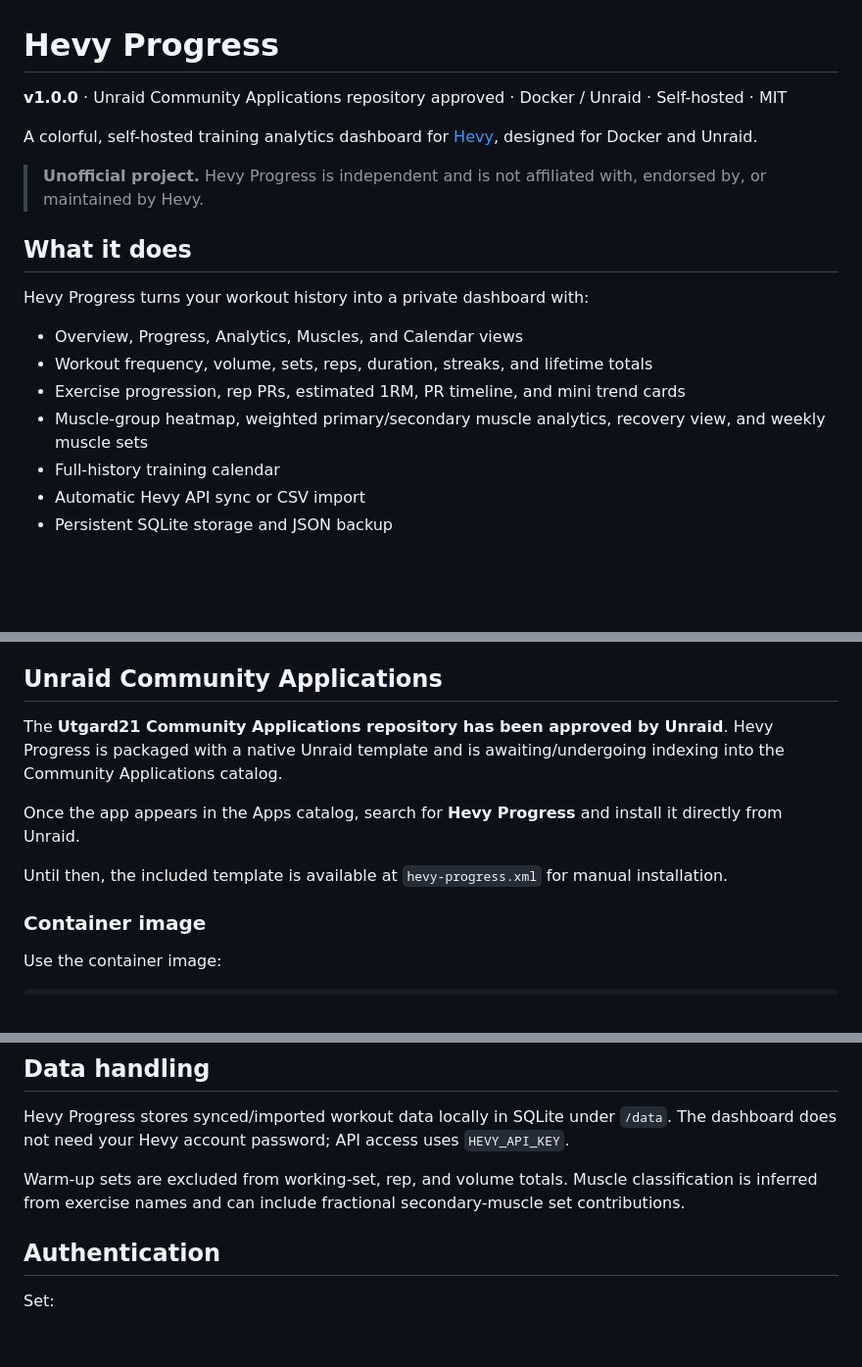
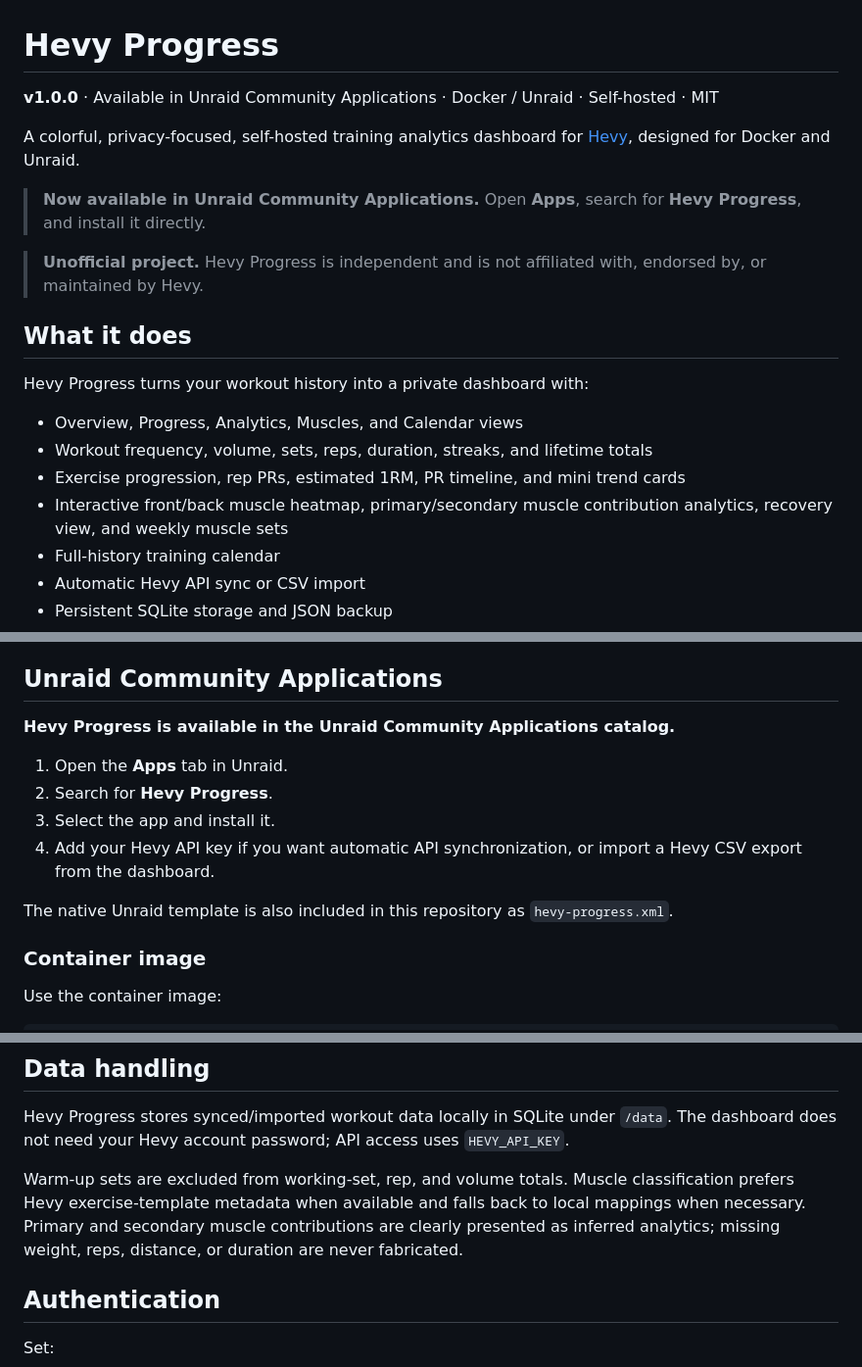
Before and after one commit to Utgard21/Hevy-sync, a Markdown page: README.md, 3 parts joined by grey strips. Shown at 98% size. Drawn GitHub-style; blank space fills up the shorter version.

Commit message:
Update README for Unraid Community Apps launch

```diff
--- a/README.md
+++ b/README.md
@@ -1,9 +1,11 @@
 # Hevy Progress
 
-**v1.0.0** · Unraid Community Applications repository approved · Docker / Unraid · Self-hosted · MIT
+**v1.0.0** · Available in Unraid Community Applications · Docker / Unraid · Self-hosted · MIT
 
 
-A colorful, self-hosted training analytics dashboard for [Hevy](https://hevy.com/), designed for Docker and Unraid.
+A colorful, privacy-focused, self-hosted training analytics dashboard for [Hevy](https://hevy.com/), designed for Docker and Unraid.
+
+> **Now available in Unraid Community Applications.** Open **Apps**, search for **Hevy Progress**, and install it directly.
 
 > **Unofficial project.** Hevy Progress is independent and is not affiliated with, endorsed by, or maintained by Hevy.
 
@@ -14,7 +16,7 @@ Hevy Progress turns your workout history into a private dashboard with:
 - Overview, Progress, Analytics, Muscles, and Calendar views
 - Workout frequency, volume, sets, reps, duration, streaks, and lifetime totals
 - Exercise progression, rep PRs, estimated 1RM, PR timeline, and mini trend cards
-- Muscle-group heatmap, weighted primary/secondary muscle analytics, recovery view, and weekly muscle sets
+- Interactive front/back muscle heatmap, primary/secondary muscle contribution analytics, recovery view, and weekly muscle sets
 - Full-history training calendar
 - Automatic Hevy API sync or CSV import
 - Persistent SQLite storage and JSON backup
@@ -31,11 +33,14 @@ Screenshots for the public listing should be captured from this demo dataset rat
 
 ## Unraid Community Applications
 
-The **Utgard21 Community Applications repository has been approved by Unraid**. Hevy Progress is packaged with a native Unraid template and is awaiting/undergoing indexing into the Community Applications catalog.
+**Hevy Progress is available in the Unraid Community Applications catalog.**
 
-Once the app appears in the Apps catalog, search for **Hevy Progress** and install it directly from Unraid.
+1. Open the **Apps** tab in Unraid.
+2. Search for **Hevy Progress**.
+3. Select the app and install it.
+4. Add your Hevy API key if you want automatic API synchronization, or import a Hevy CSV export from the dashboard.
 
-Until then, the included template is available at `hevy-progress.xml` for manual installation.
+The native Unraid template is also included in this repository as `hevy-progress.xml`.
 
 ### Container image
 
@@ -87,7 +92,7 @@ The repository is safe to keep public **only if secrets and personal workout dat
 
 Hevy Progress stores synced/imported workout data locally in SQLite under `/data`. The dashboard does not need your Hevy account password; API access uses `HEVY_API_KEY`.
 
-Warm-up sets are excluded from working-set, rep, and volume totals. Muscle classification is inferred from exercise names and can include fractional secondary-muscle set contributions.
+Warm-up sets are excluded from working-set, rep, and volume totals. Muscle classification prefers Hevy exercise-template metadata when available and falls back to local mappings when necessary. Primary and secondary muscle contributions are clearly presented as inferred analytics; missing weight, reps, distance, or duration are never fabricated.
 
 ## Authentication
 
```
